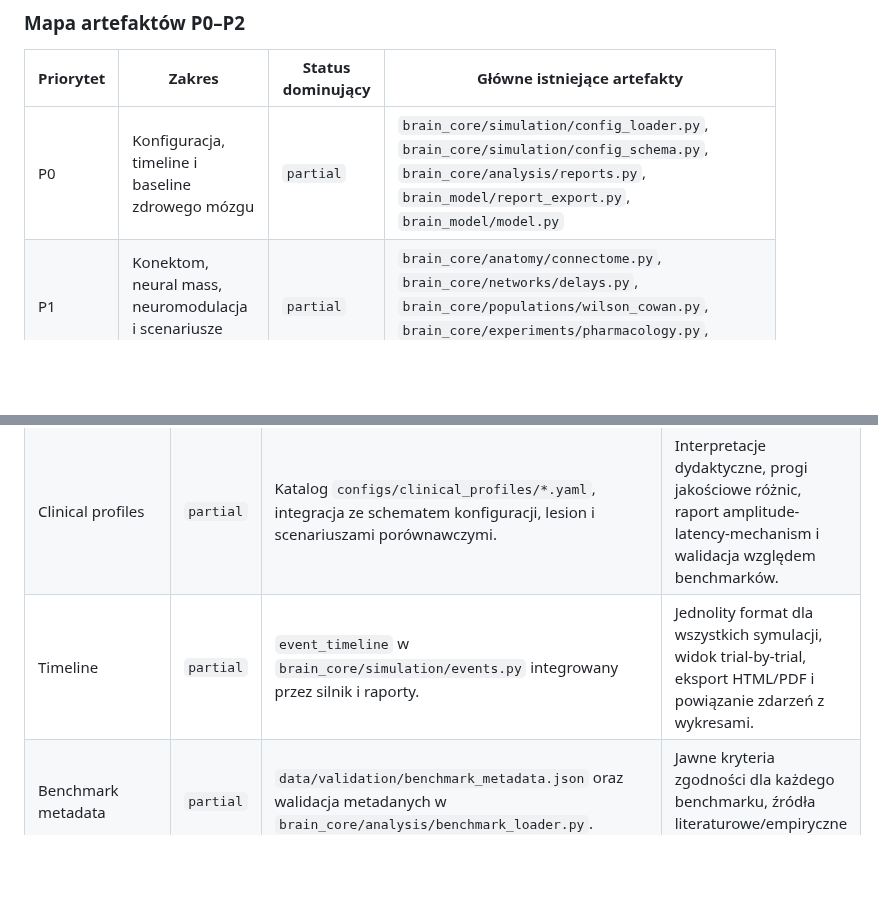
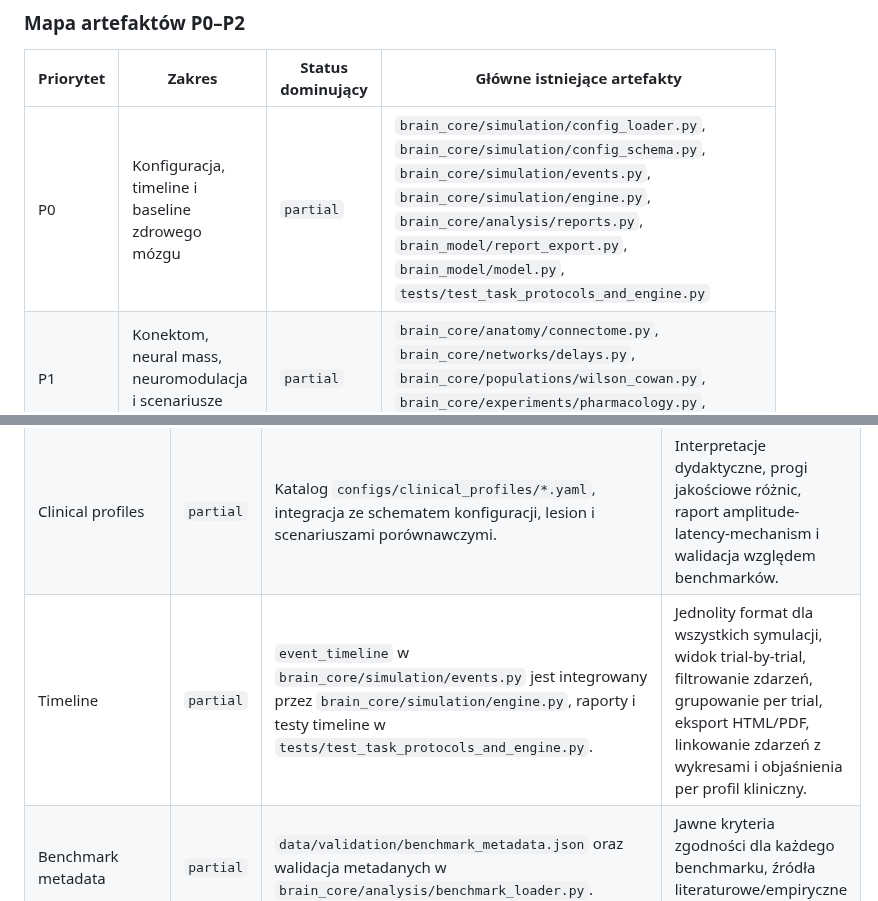
Before and after one commit to MatPomGit/neuro_sim, a Markdown page: BACKLOG.md, 2 parts joined by grey strips. Drawn GitHub-style; blank space fills up the shorter version.

Commit message:
Update timeline backlog artifacts

```diff
--- a/BACKLOG.md
+++ b/BACKLOG.md
@@ -24,7 +24,7 @@ Na dzień 2026-06-02 status nie jest prognozą wdrożenia, tylko krótką oceną
 
 | Priorytet | Zakres | Status dominujący | Główne istniejące artefakty |
 | --- | --- | --- | --- |
-| P0 | Konfiguracja, timeline i baseline zdrowego mózgu | `partial` | `brain_core/simulation/config_loader.py`, `brain_core/simulation/config_schema.py`, `brain_core/analysis/reports.py`, `brain_model/report_export.py`, `brain_model/model.py` |
+| P0 | Konfiguracja, timeline i baseline zdrowego mózgu | `partial` | `brain_core/simulation/config_loader.py`, `brain_core/simulation/config_schema.py`, `brain_core/simulation/events.py`, `brain_core/simulation/engine.py`, `brain_core/analysis/reports.py`, `brain_model/report_export.py`, `brain_model/model.py`, `tests/test_task_protocols_and_engine.py` |
 | P1 | Konektom, neural mass, neuromodulacja i scenariusze porównawcze | `partial` | `brain_core/anatomy/connectome.py`, `brain_core/networks/delays.py`, `brain_core/populations/wilson_cowan.py`, `brain_core/experiments/pharmacology.py`, `brain_core/experiments/lesions.py` |
 | P2 | Task battery, roving oddball, EEG/BOLD i tryb nauczyciela | `partial` / `planned` | `brain_core/experiments/protocols.py`, `brain_core/analysis/spectral.py`, `brain_core/physiology/eeg_forward_model.py`, `brain_model/qt_app.py`, `brain_model/qt_plotting.py` |
 
@@ -35,7 +35,7 @@ Na dzień 2026-06-02 status nie jest prognozą wdrożenia, tylko krótką oceną
 | --- | --- | --- | --- |
 | `roving_oddball` | `partial` | Artefakty MVP istnieją w `brain_core/experiments/protocols.py`, `configs/roving_oddball_healthy.yaml`, `configs/roving_oddball_disorder_gaba.yaml` i `configs/roving_oddball_lesion_hippocampus.yaml`; obejmują generator sekwencji, aliasy taska i testy reprodukowalności. | Dokumentacja użytkowa: przewodnik dydaktyczny, przykład uruchomienia, interpretacja raportu oraz walidacja metryk habituacji/readaptacji. |
 | Clinical profiles | `partial` | Katalog `configs/clinical_profiles/*.yaml`, integracja ze schematem konfiguracji, lesion i scenariuszami porównawczymi. | Interpretacje dydaktyczne, progi jakościowe różnic, raport amplitude-latency-mechanism i walidacja względem benchmarków. |
-| Timeline | `partial` | `event_timeline` w `brain_core/simulation/events.py` integrowany przez silnik i raporty. | Jednolity format dla wszystkich symulacji, widok trial-by-trial, eksport HTML/PDF i powiązanie zdarzeń z wykresami. |
+| Timeline | `partial` | `event_timeline` w `brain_core/simulation/events.py` jest integrowany przez `brain_core/simulation/engine.py`, raporty i testy timeline w `tests/test_task_protocols_and_engine.py`. | Jednolity format dla wszystkich symulacji, widok trial-by-trial, filtrowanie zdarzeń, grupowanie per trial, eksport HTML/PDF, linkowanie zdarzeń z wykresami i objaśnienia per profil kliniczny. |
 | Benchmark metadata | `partial` | `data/validation/benchmark_metadata.json` oraz walidacja metadanych w `brain_core/analysis/benchmark_loader.py`. | Jawne kryteria zgodności dla każdego benchmarku, źródła literaturowe/empiryczne i raport wersyjny. |
 | SNN demo | `partial` | `configs/snn_hippocampus_demo.yaml`, adapter NM↔SNN, silnik wieloskalowy i opis demo. | Pełne sprzężenie zwrotne wpływające na trajektorię neural-mass, synchronizacja kroków i backendy NEST/NEURON/Arbor. |
 
```
